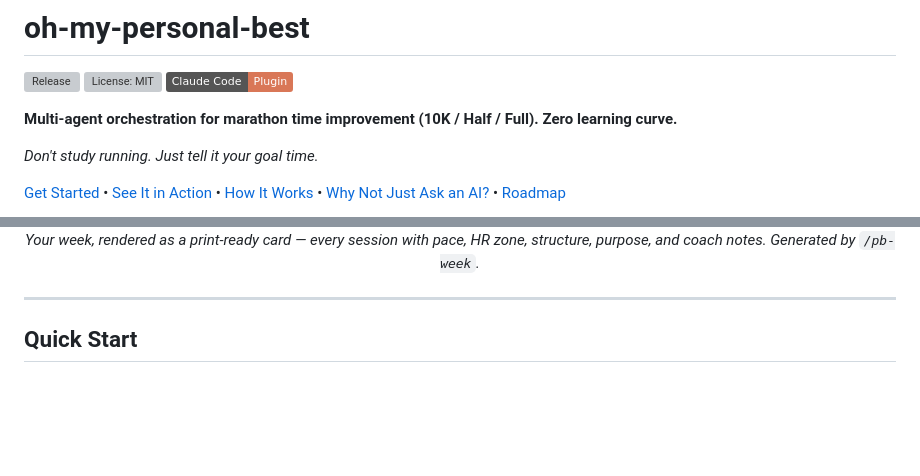
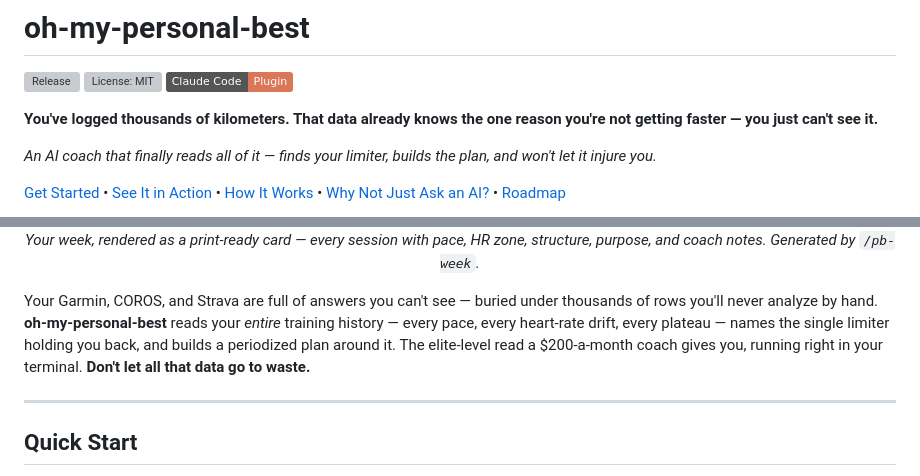
Before and after one commit to seungwee-choi/oh-my-personal-best, a Markdown page: README.md, 2 parts joined by grey strips. Rendered like a GitHub page; badges without logos; blank space fills up the shorter version; grey boxes are pictures that could not be loaded.

```diff
--- a/README.md
+++ b/README.md
@@ -6,9 +6,9 @@ English | [한국어](README.ko.md)
 [![License: MIT](https://img.shields.io/github/license/seungwee-choi/oh-my-personal-best?color=green)](https://github.com/seungwee-choi/oh-my-personal-best/blob/main/LICENSE)
 [![Claude Code Plugin](https://img.shields.io/badge/Claude%20Code-Plugin-d97757)](https://docs.anthropic.com/claude-code)
 
-**Multi-agent orchestration for marathon time improvement (10K / Half / Full). Zero learning curve.**
+**You've logged thousands of kilometers. That data already knows the one reason you're not getting faster — you just can't see it.**
 
-_Don't study running. Just tell it your goal time._
+_An AI coach that finally reads all of it — finds your limiter, builds the plan, and won't let it injure you._
 
 [Get Started](#quick-start) • [See It in Action](#see-it-in-action) • [How It Works](#how-it-works) • [Why Not Just Ask an AI?](#why-not-just-ask-an-ai) • [Roadmap](#roadmap)
 
@@ -17,6 +17,8 @@ _Don't study running. Just tell it your goal time._
   <br>
   <em>Your week, rendered as a print-ready card — every session with pace, HR zone, structure, purpose, and coach notes. Generated by <code>/pb-week</code>.</em>
 </p>
+
+Your Garmin, COROS, and Strava are full of answers you can't see — buried under thousands of rows you'll never analyze by hand. **oh-my-personal-best** reads your *entire* training history — every pace, every heart-rate drift, every plateau — names the single limiter holding you back, and builds a periodized plan around it. The elite-level read a $200-a-month coach gives you, running right in your terminal. **Don't let all that data go to waste.**
 
 ---
 
```
Also changed, not shown: README.ko.md (+4 -2 lines).
